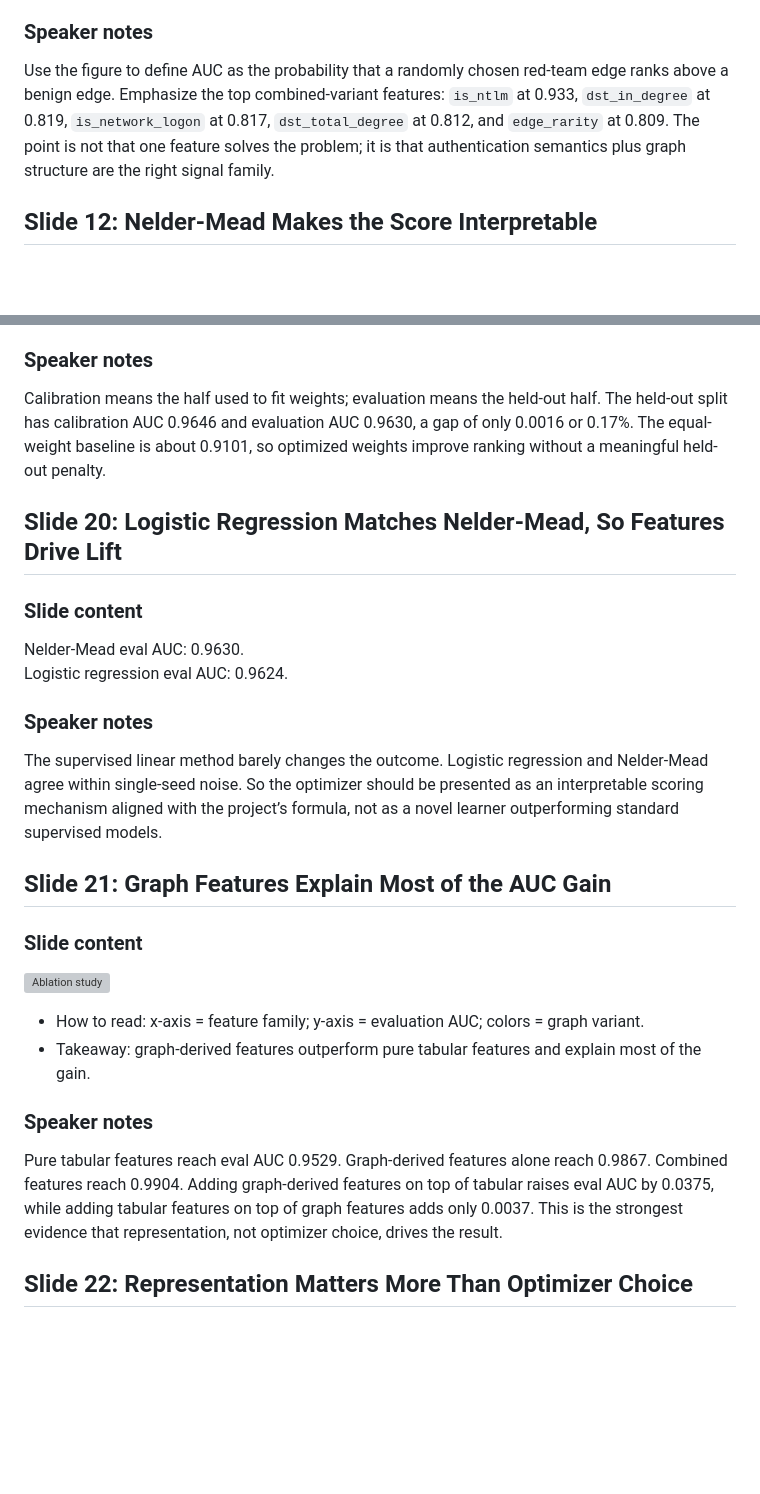
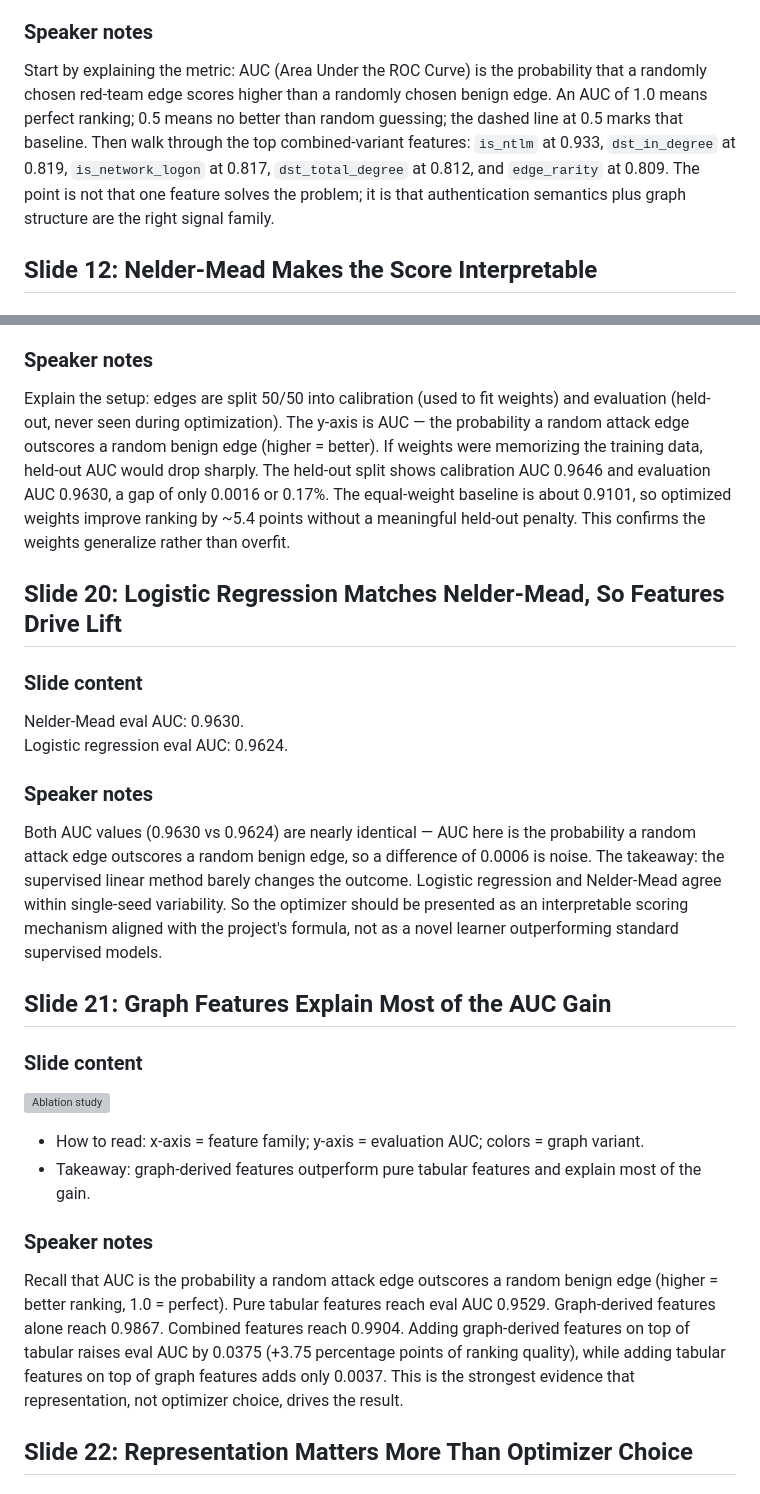
Before and after one commit to therealsamyak/Graph-based-Threat-Detection, a Markdown page: report/presentation/Presentation.md, 2 parts joined by grey strips. Rendered like a GitHub page; blank space fills up the shorter version; grey boxes are pictures that could not be loaded.

```diff
--- a/report/presentation/Presentation.md
+++ b/report/presentation/Presentation.md
@@ -97,7 +97,7 @@ Connection features include edge rarity, NTLM, network logon, auth success, late
 - Takeaway: NTLM/network-logon semantics and destination degree are the strongest single-feature signals.
 
 ### Speaker notes
-Use the figure to define AUC as the probability that a randomly chosen red-team edge ranks above a benign edge. Emphasize the top combined-variant features: `is_ntlm` at 0.933, `dst_in_degree` at 0.819, `is_network_logon` at 0.817, `dst_total_degree` at 0.812, and `edge_rarity` at 0.809. The point is not that one feature solves the problem; it is that authentication semantics plus graph structure are the right signal family.
+Start by explaining the metric: AUC (Area Under the ROC Curve) is the probability that a randomly chosen red-team edge scores higher than a randomly chosen benign edge. An AUC of 1.0 means perfect ranking; 0.5 means no better than random guessing; the dashed line at 0.5 marks that baseline. Then walk through the top combined-variant features: `is_ntlm` at 0.933, `dst_in_degree` at 0.819, `is_network_logon` at 0.817, `dst_total_degree` at 0.812, and `edge_rarity` at 0.809. The point is not that one feature solves the problem; it is that authentication semantics plus graph structure are the right signal family.
 
 ## Slide 12: Nelder-Mead Makes the Score Interpretable
 
@@ -171,7 +171,7 @@ This is the most important nuanced result. Authentication-only catches most red-
 - Takeaway: calibration and held-out AUC stay nearly identical, so optimized weights are not just memorizing.
 
 ### Speaker notes
-Calibration means the half used to fit weights; evaluation means the held-out half. The held-out split has calibration AUC 0.9646 and evaluation AUC 0.9630, a gap of only 0.0016 or 0.17%. The equal-weight baseline is about 0.9101, so optimized weights improve ranking without a meaningful held-out penalty.
+Explain the setup: edges are split 50/50 into calibration (used to fit weights) and evaluation (held-out, never seen during optimization). The y-axis is AUC — the probability a random attack edge outscores a random benign edge (higher = better). If weights were memorizing the training data, held-out AUC would drop sharply. The held-out split shows calibration AUC 0.9646 and evaluation AUC 0.9630, a gap of only 0.0016 or 0.17%. The equal-weight baseline is about 0.9101, so optimized weights improve ranking by ~5.4 points without a meaningful held-out penalty. This confirms the weights generalize rather than overfit.
 
 ## Slide 20: Logistic Regression Matches Nelder-Mead, So Features Drive Lift
 
@@ -180,7 +180,7 @@ Nelder-Mead eval AUC: 0.9630.
 Logistic regression eval AUC: 0.9624.
 
 ### Speaker notes
-The supervised linear method barely changes the outcome. Logistic regression and Nelder-Mead agree within single-seed noise. So the optimizer should be presented as an interpretable scoring mechanism aligned with the project’s formula, not as a novel learner outperforming standard supervised models.
+Both AUC values (0.9630 vs 0.9624) are nearly identical — AUC here is the probability a random attack edge outscores a random benign edge, so a difference of 0.0006 is noise. The takeaway: the supervised linear method barely changes the outcome. Logistic regression and Nelder-Mead agree within single-seed variability. So the optimizer should be presented as an interpretable scoring mechanism aligned with the project's formula, not as a novel learner outperforming standard supervised models.
 
 ## Slide 21: Graph Features Explain Most of the AUC Gain
 
@@ -191,7 +191,7 @@ The supervised linear method barely changes the outcome. Logistic regression and
 - Takeaway: graph-derived features outperform pure tabular features and explain most of the gain.
 
 ### Speaker notes
-Pure tabular features reach eval AUC 0.9529. Graph-derived features alone reach 0.9867. Combined features reach 0.9904. Adding graph-derived features on top of tabular raises eval AUC by 0.0375, while adding tabular features on top of graph features adds only 0.0037. This is the strongest evidence that representation, not optimizer choice, drives the result.
+Recall that AUC is the probability a random attack edge outscores a random benign edge (higher = better ranking, 1.0 = perfect). Pure tabular features reach eval AUC 0.9529. Graph-derived features alone reach 0.9867. Combined features reach 0.9904. Adding graph-derived features on top of tabular raises eval AUC by 0.0375 (+3.75 percentage points of ranking quality), while adding tabular features on top of graph features adds only 0.0037. This is the strongest evidence that representation, not optimizer choice, drives the result.
 
 ## Slide 22: Representation Matters More Than Optimizer Choice
 
```
Also changed, not shown: other parts of report/presentation/Presentation.md (+2 -2 lines).
